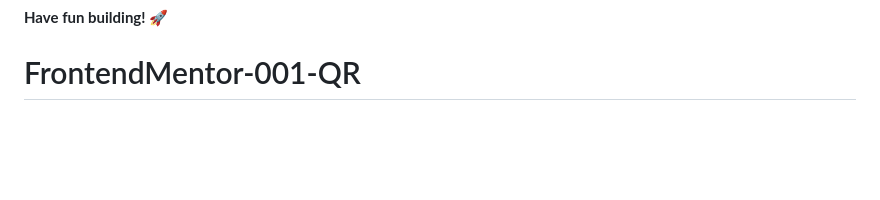
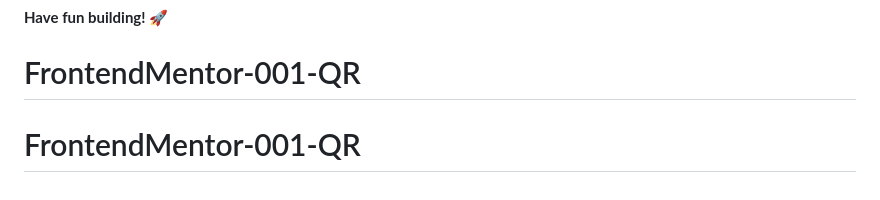
Before and after one commit to LukasT1/fm-easy-qr, a Markdown page: README.md, the part around the change. GitHub-like rendering; blank space fills up the shorter version.

```diff
--- a/README.md
+++ b/README.md
@@ -86,3 +86,4 @@ This challenge is completely free. Please share it with anyone who will find it
 
 **Have fun building!** 🚀
 # FrontendMentor-001-QR
+# FrontendMentor-001-QR
```
